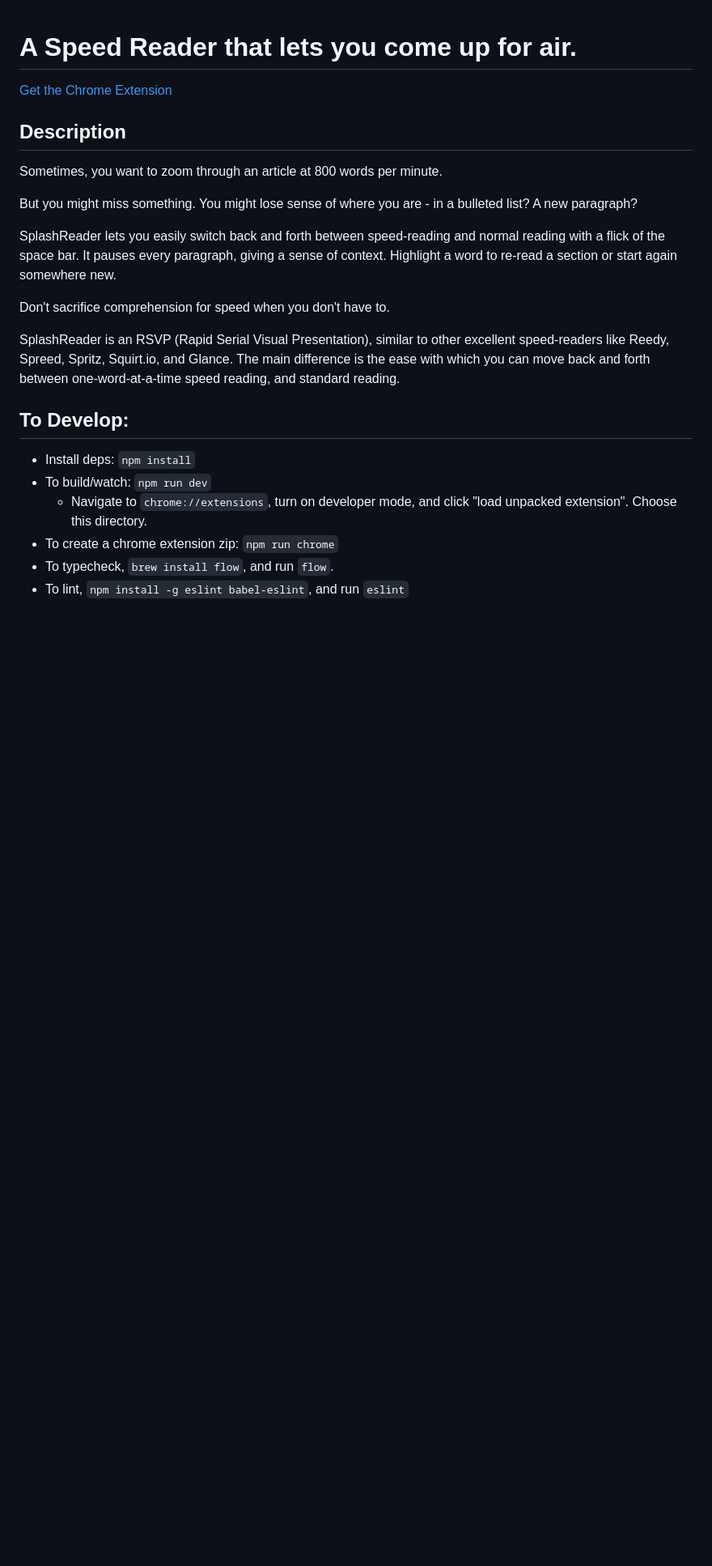
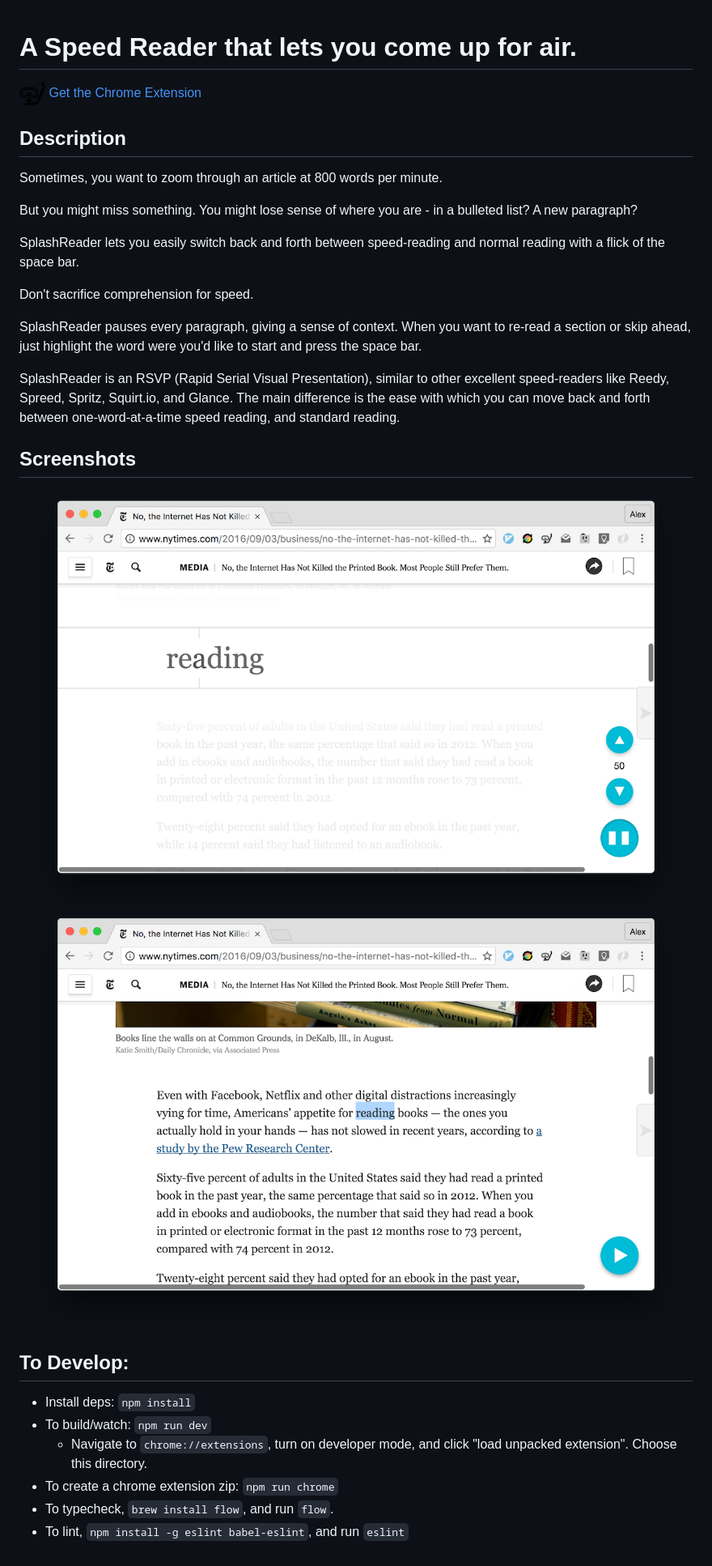
Before and after one commit to rattrayalex/splashreader, a Markdown page: README.md, the part around the change. Shown: that part at 81% size. Rendered like a GitHub page; pictures changed too: images/screenshots/highlight.png (added), images/screenshots/rsvp.png (added); blank space fills up the shorter version.

Commit message:
Add Screenshots

```diff
--- a/README.md
+++ b/README.md
@@ -1,6 +1,6 @@
 # A Speed Reader that lets you come up for air.
 
-[Get the Chrome Extension](https://chrome.google.com/webstore/detail/splashreader-speed-readin/poilkhacfacheblaajlfkdclgbpjolmd)
+[ ![](images/icon32.png)  Get the Chrome Extension](https://chrome.google.com/webstore/detail/splashreader-speed-readin/poilkhacfacheblaajlfkdclgbpjolmd)
 
 ## Description
 
@@ -8,12 +8,18 @@ Sometimes, you want to zoom through an article at 800 words per minute.
 
 But you might miss something. You might lose sense of where you are - in a bulleted list? A new paragraph?
 
-SplashReader lets you easily switch back and forth between speed-reading and normal reading with a flick of the space bar. It pauses every paragraph, giving a sense of context. Highlight a word to re-read a section or start again somewhere new.
+SplashReader lets you easily switch back and forth between speed-reading and normal reading with a flick of the space bar.
 
-Don't sacrifice comprehension for speed when you don't have to.
+Don't sacrifice comprehension for speed.
+
+SplashReader pauses every paragraph, giving a sense of context. When you want to re-read a section or skip ahead, just highlight the word were you'd like to start and press the space bar.
 
 SplashReader is an RSVP (Rapid Serial Visual Presentation), similar to other excellent speed-readers like Reedy, Spreed, Spritz, Squirt.io, and Glance. The main difference is the ease with which you can move back and forth between one-word-at-a-time speed reading, and standard reading.
 
+## Screenshots
+
+![](images/screenshots/rsvp.png)
+![](images/screenshots/highlight.png)
 
 ## To Develop:
 
```
